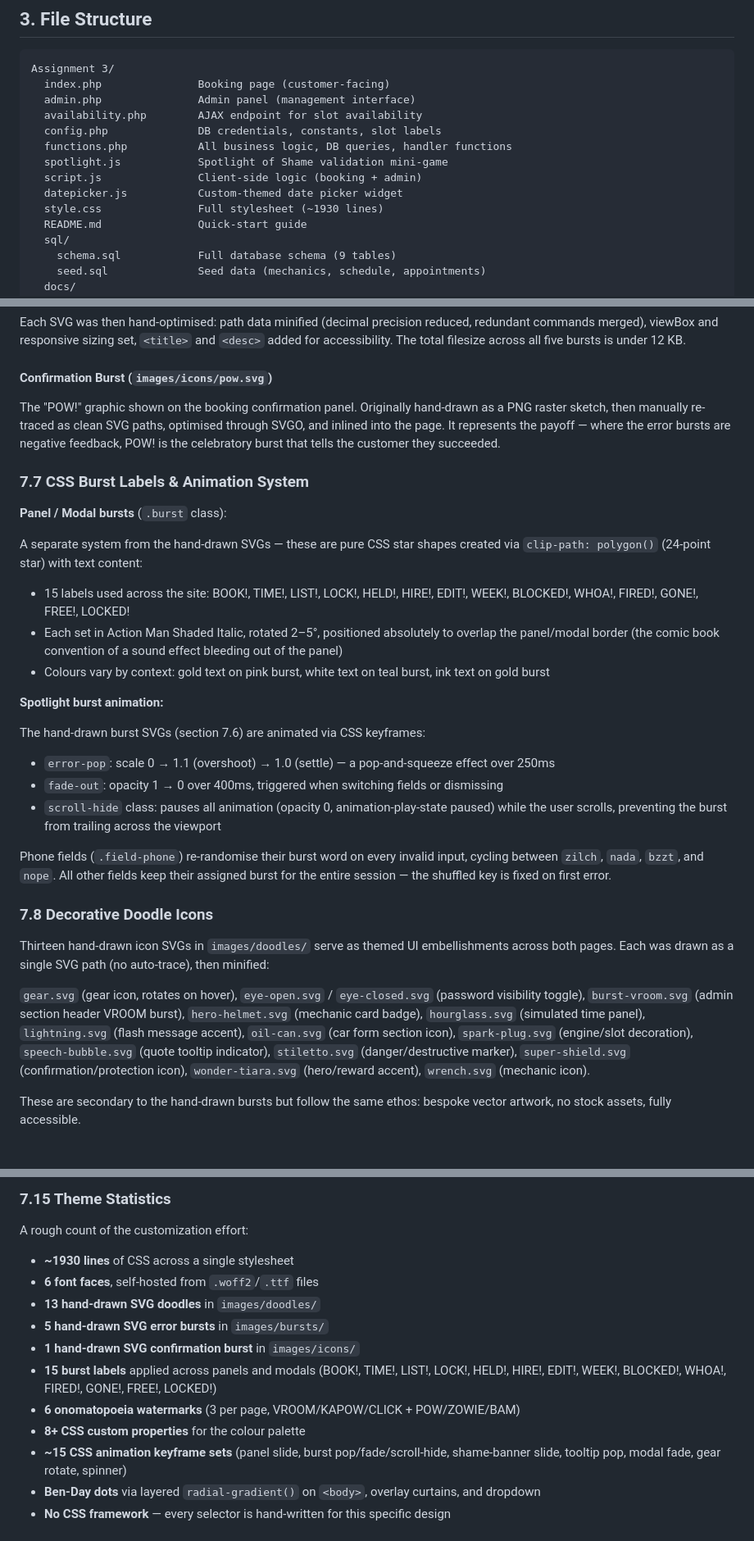
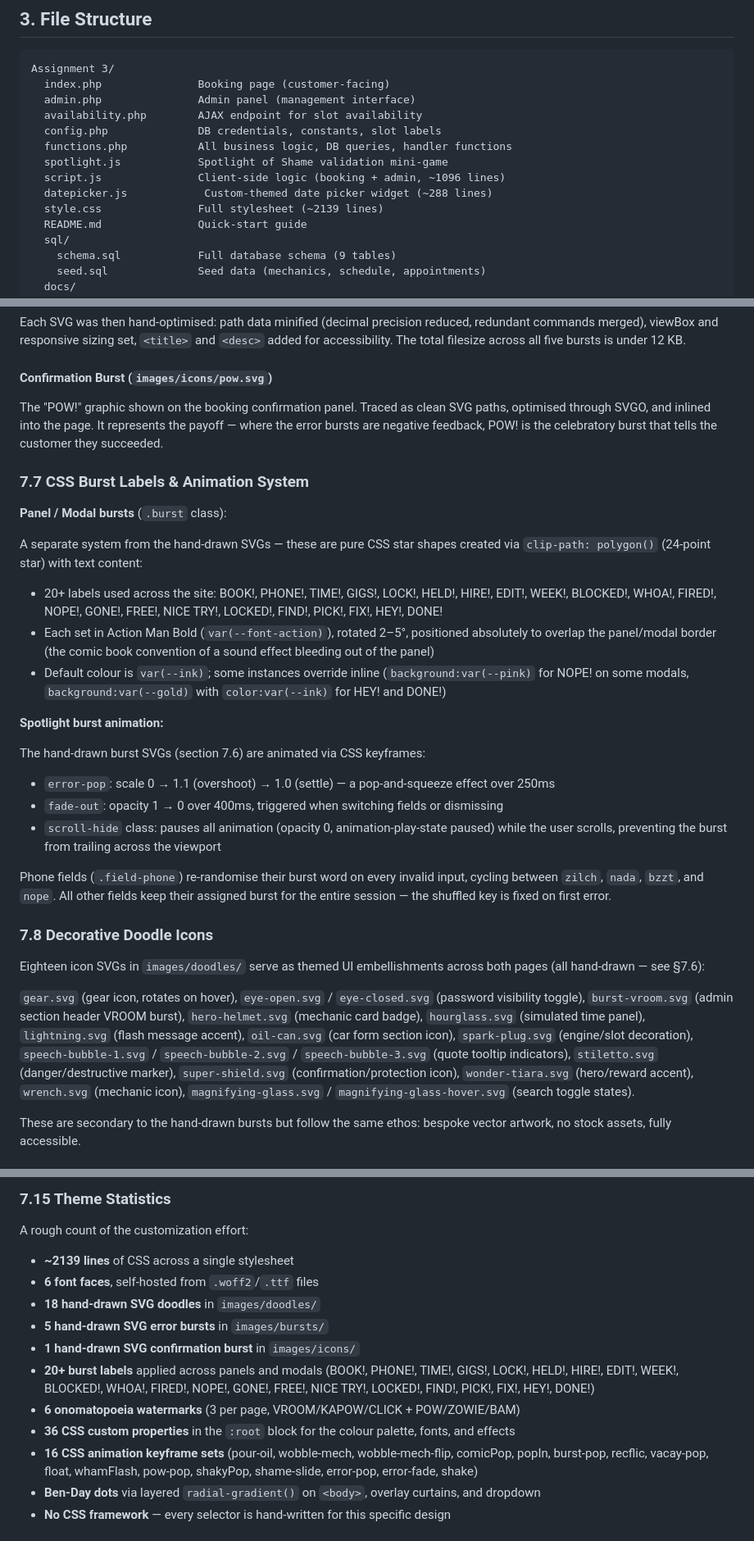
Before and after one commit to siamkhandaker616/Mechanic-Appointment-webpage, a Markdown page: docs/PROJECT_DOCUMENTATION.md, 3 parts joined by grey strips. Shown at 82% size. Rendered like a GitHub page.

```diff
--- a/docs/PROJECT_DOCUMENTATION.md
+++ b/docs/PROJECT_DOCUMENTATION.md
@@ -34,9 +34,9 @@ Assignment 3/
   config.php              DB credentials, constants, slot labels
   functions.php           All business logic, DB queries, handler functions
   spotlight.js            Spotlight of Shame validation mini-game
-  script.js               Client-side logic (booking + admin)
-  datepicker.js           Custom-themed date picker widget
-  style.css               Full stylesheet (~1930 lines)
+  script.js               Client-side logic (booking + admin, ~1096 lines)
+  datepicker.js            Custom-themed date picker widget (~288 lines)
+  style.css               Full stylesheet (~2139 lines)
   README.md               Quick-start guide
   sql/
     schema.sql            Full database schema (9 tables)
@@ -278,7 +289,7 @@ Each SVG was then hand-optimised: path data minified (decimal precision reduced,
 
 #### Confirmation Burst (`images/icons/pow.svg`)
 
-The "POW!" graphic shown on the booking confirmation panel. Originally hand-drawn as a PNG raster sketch, then manually re-traced as clean SVG paths, optimised through SVGO, and inlined into the page. It represents the payoff — where the error bursts are negative feedback, POW! is the celebratory burst that tells the customer they succeeded.
+The "POW!" graphic shown on the booking confirmation panel. Traced as clean SVG paths, optimised through SVGO, and inlined into the page. It represents the payoff — where the error bursts are negative feedback, POW! is the celebratory burst that tells the customer they succeeded.
 
 ### 7.7 CSS Burst Labels & Animation System
 
@@ -286,9 +297,9 @@ The "POW!" graphic shown on the booking confirmation panel. Originally hand-draw
 
 A separate system from the hand-drawn SVGs — these are pure CSS star shapes created via `clip-path: polygon()` (24-point star) with text content:
 
-- 15 labels used across the site: BOOK!, TIME!, LIST!, LOCK!, HELD!, HIRE!, EDIT!, WEEK!, BLOCKED!, WHOA!, FIRED!, GONE!, FREE!, LOCKED!
-- Each set in Action Man Shaded Italic, rotated 2–5°, positioned absolutely to overlap the panel/modal border (the comic book convention of a sound effect bleeding out of the panel)
-- Colours vary by context: gold text on pink burst, white text on teal burst, ink text on gold burst
+- 20+ labels used across the site: BOOK!, PHONE!, TIME!, GIGS!, LOCK!, HELD!, HIRE!, EDIT!, WEEK!, BLOCKED!, WHOA!, FIRED!, NOPE!, GONE!, FREE!, NICE TRY!, LOCKED!, FIND!, PICK!, FIX!, HEY!, DONE!
+- Each set in Action Man Bold (`var(--font-action)`), rotated 2–5°, positioned absolutely to overlap the panel/modal border (the comic book convention of a sound effect bleeding out of the panel)
+- Default colour is `var(--ink)`; some instances override inline (`background:var(--pink)` for NOPE! on some modals, `background:var(--gold)` with `color:var(--ink)` for HEY! and DONE!)
 
 **Spotlight burst animation:**
 
@@ -302,9 +313,9 @@ Phone fields (`.field-phone`) re-randomise their burst word on every invalid inp
 
 ### 7.8 Decorative Doodle Icons
 
-Thirteen hand-drawn icon SVGs in `images/doodles/` serve as themed UI embellishments across both pages. Each was drawn as a single SVG path (no auto-trace), then minified:
+Eighteen icon SVGs in `images/doodles/` serve as themed UI embellishments across both pages (all hand-drawn — see §7.6):
 
-`gear.svg` (gear icon, rotates on hover), `eye-open.svg` / `eye-closed.svg` (password visibility toggle), `burst-vroom.svg` (admin section header VROOM burst), `hero-helmet.svg` (mechanic card badge), `hourglass.svg` (simulated time panel), `lightning.svg` (flash message accent), `oil-can.svg` (car form section icon), `spark-plug.svg` (engine/slot decoration), `speech-bubble.svg` (quote tooltip indicator), `stiletto.svg` (danger/destructive marker), `super-shield.svg` (confirmation/protection icon), `wonder-tiara.svg` (hero/reward accent), `wrench.svg` (mechanic icon).
+`gear.svg` (gear icon, rotates on hover), `eye-open.svg` / `eye-closed.svg` (password visibility toggle), `burst-vroom.svg` (admin section header VROOM burst), `hero-helmet.svg` (mechanic card badge), `hourglass.svg` (simulated time panel), `lightning.svg` (flash message accent), `oil-can.svg` (car form section icon), `spark-plug.svg` (engine/slot decoration), `speech-bubble-1.svg` / `speech-bubble-2.svg` / `speech-bubble-3.svg` (quote tooltip indicators), `stiletto.svg` (danger/destructive marker), `super-shield.svg` (confirmation/protection icon), `wonder-tiara.svg` (hero/reward accent), `wrench.svg` (mechanic icon), `magnifying-glass.svg` / `magnifying-glass-hover.svg` (search toggle states).
 
 These are secondary to the hand-drawn bursts but follow the same ethos: bespoke vector artwork, no stock assets, fully accessible.
 
@@ -371,15 +384,15 @@ The date picker (`datepicker.js`, 320 lines) is a fully custom widget — no `<i
 
 A rough count of the customization effort:
 
-- **~1930 lines** of CSS across a single stylesheet
+- **~2139 lines** of CSS across a single stylesheet
 - **6 font faces**, self-hosted from `.woff2`/`.ttf` files
-- **13 hand-drawn SVG doodles** in `images/doodles/`
+- **18 hand-drawn SVG doodles** in `images/doodles/`
 - **5 hand-drawn SVG error bursts** in `images/bursts/`
 - **1 hand-drawn SVG confirmation burst** in `images/icons/`
-- **15 burst labels** applied across panels and modals (BOOK!, TIME!, LIST!, LOCK!, HELD!, HIRE!, EDIT!, WEEK!, BLOCKED!, WHOA!, FIRED!, GONE!, FREE!, LOCKED!)
+- **20+ burst labels** applied across panels and modals (BOOK!, PHONE!, TIME!, GIGS!, LOCK!, HELD!, HIRE!, EDIT!, WEEK!, BLOCKED!, WHOA!, FIRED!, NOPE!, GONE!, FREE!, NICE TRY!, LOCKED!, FIND!, PICK!, FIX!, HEY!, DONE!)
 - **6 onomatopoeia watermarks** (3 per page, VROOM/KAPOW/CLICK + POW/ZOWIE/BAM)
-- **8+ CSS custom properties** for the colour palette
-- **~15 CSS animation keyframe sets** (panel slide, burst pop/fade/scroll-hide, shame-banner slide, tooltip pop, modal fade, gear rotate, spinner)
+- **36 CSS custom properties** in the `:root` block for the colour palette, fonts, and effects
+- **16 CSS animation keyframe sets** (pour-oil, wobble-mech, wobble-mech-flip, comicPop, popIn, burst-pop, recflic, vacay-pop, float, whamFlash, pow-pop, shakyPop, shame-slide, error-pop, error-fade, shake)
 - **Ben-Day dots** via layered `radial-gradient()` on `<body>`, overlay curtains, and dropdown
 - **No CSS framework** — every selector is hand-written for this specific design
 
```
Also changed, not shown: other parts of docs/PROJECT_DOCUMENTATION.md (+34 -21 lines).
